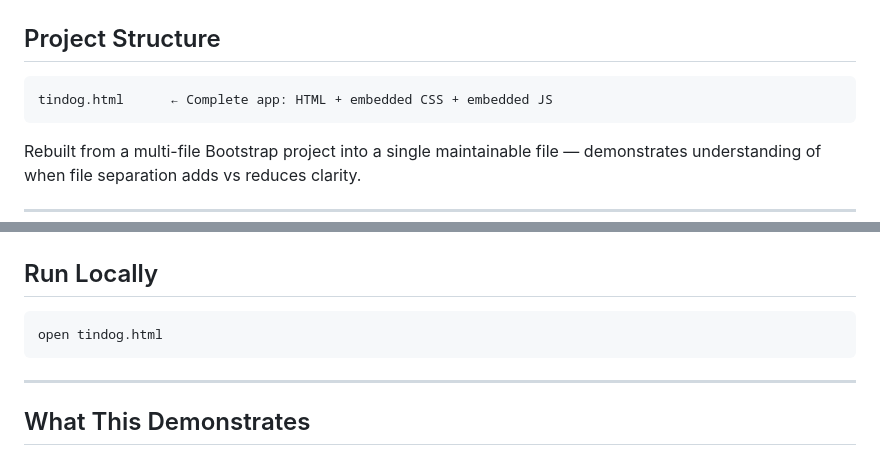
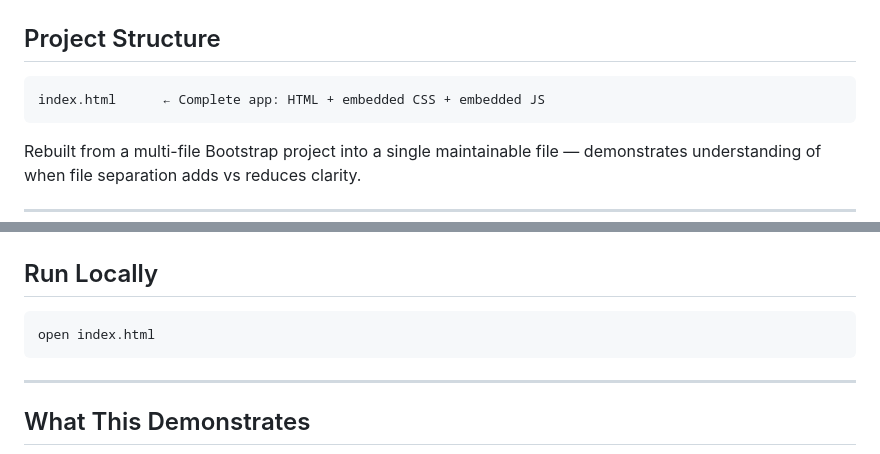
Before and after one commit to Oluwafemi00/TinDog-landing-page, a Markdown page: readme.md, 2 parts joined by grey strips. Rendered like a GitHub page.

Commit message:
edit project structure

````diff
--- a/readme.md
+++ b/readme.md
@@ -47,7 +47,7 @@ TinDog is a fictional dog-matching app landing page — rebuilt from a Bootstrap
 ## Project Structure
 
 ```
-tindog.html      ← Complete app: HTML + embedded CSS + embedded JS
+index.html      ← Complete app: HTML + embedded CSS + embedded JS
 ```
 
 Rebuilt from a multi-file Bootstrap project into a single maintainable file — demonstrates understanding of when file separation adds vs reduces clarity.
@@ -66,7 +66,7 @@ Rebuilt from a multi-file Bootstrap project into a single maintainable file —
 ## Run Locally
 
 ```bash
-open tindog.html
+open index.html
 ```
 
 ---
````
